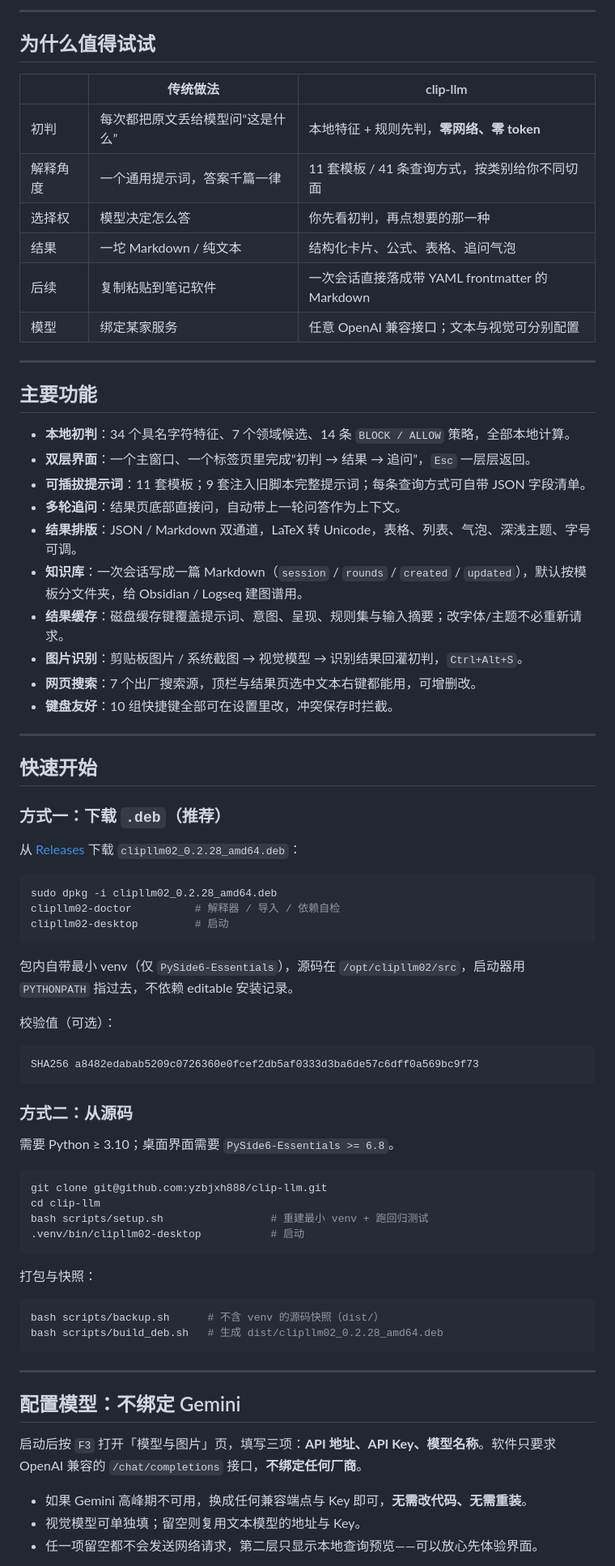
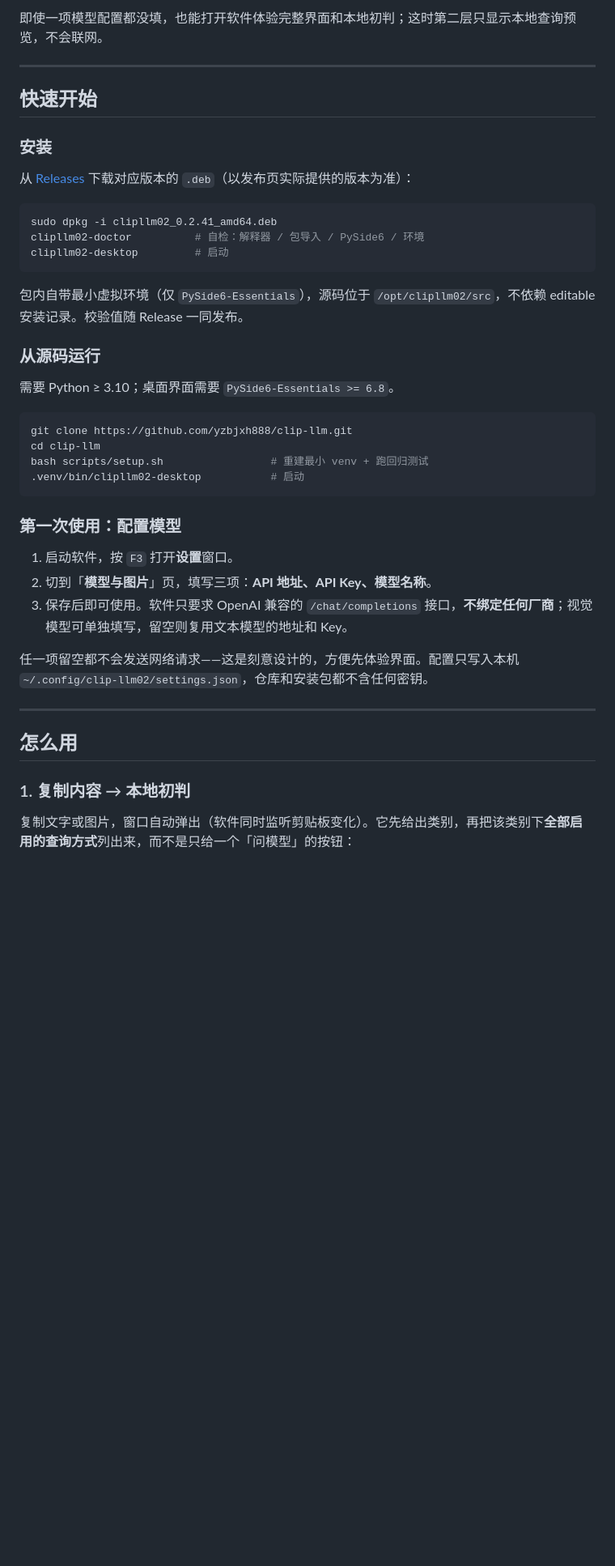
Before and after one commit to yzbjxh888/clip-llm, a Markdown page: README.md, the part around one of its changes. Shown at 81% size. GitHub-like rendering; blank space fills up the shorter version.

````diff
--- a/README.md
+++ b/README.md
@@ -54,78 +32,45 @@
----
-
-## 为什么值得试试
-
-| | 传统做法 | clip-llm |
-|---|---|---|
-| 初判 | 每次都把原文丢给模型问“这是什么” | 本地特征 + 规则先判，**零网络、零 token** |
-| 解释角度 | 一个通用提示词，答案千篇一律 | 11 套模板 / 41 条查询方式，按类别给你不同切面 |
-| 选择权 | 模型决定怎么答 | 你先看初判，再点想要的那一种 |
-| 结果 | 一坨 Markdown / 纯文本 | 结构化卡片、公式、表格、追问气泡 |
-| 后续 | 复制粘贴到笔记软件 | 一次会话直接落成带 YAML frontmatter 的 Markdown |
-| 模型 | 绑定某家服务 | 任意 OpenAI 兼容接口；文本与视觉可分别配置 |
-
----
-
-## 主要功能
-
-- **本地初判**：34 个具名字符特征、7 个领域候选、14 条 `BLOCK / ALLOW` 策略，全部本地计算。
-- **双层界面**：一个主窗口、一个标签页里完成“初判 → 结果 → 追问”，`Esc` 一层层返回。
-- **可插拔提示词**：11 套模板；9 套注入旧脚本完整提示词；每条查询方式可自带 JSON 字段清单。
-- **多轮追问**：结果页底部直接问，自动带上一轮问答作为上下文。
-- **结果排版**：JSON / Markdown 双通道，LaTeX 转 Unicode，表格、列表、气泡、深浅主题、字号可调。
-- **知识库**：一次会话写成一篇 Markdown（`session` / `rounds` / `created` / `updated`），默认按模板分文件夹，给 Obsidian / Logseq 建图谱用。
-- **结果缓存**：磁盘缓存键覆盖提示词、意图、呈现、规则集与输入摘要；改字体/主题不必重新请求。
-- **图片识别**：剪贴板图片 / 系统截图 → 视觉模型 → 识别结果回灌初判，`Ctrl+Alt+S`。
-- **网页搜索**：7 个出厂搜索源，顶栏与结果页选中文本右键都能用，可增删改。
-- **键盘友好**：10 组快捷键全部可在设置里改，冲突保存时拦截。
+即使一项模型配置都没填，也能打开软件体验完整界面和本地初判；这时第二层只显示本地查询预览，不会联网。
 
 ---
 
 ## 快速开始
 
-### 方式一：下载 `.deb`（推荐）
+### 安装
 
-从 [Releases](https://github.com/yzbjxh888/clip-llm/releases/latest) 下载 `clipllm02_0.2.28_amd64.deb`：
+从 [Releases](https://github.com/yzbjxh888/clip-llm/releases) 下载对应版本的 `.deb`（以发布页实际提供的版本为准）：
 
 ```bash
-sudo dpkg -i clipllm02_0.2.28_amd64.deb
-clipllm02-doctor          # 解释器 / 导入 / 依赖自检
+sudo dpkg -i clipllm02_0.2.41_amd64.deb
+clipllm02-doctor          # 自检：解释器 / 包导入 / PySide6 / 环境
 clipllm02-desktop         # 启动
 ```
 
-包内自带最小 venv（仅 `PySide6-Essentials`），源码在 `/opt/clipllm02/src`，启动器用 `PYTHONPATH` 指过去，不依赖 editable 安装记录。
+包内自带最小虚拟环境（仅 `PySide6-Essentials`），源码位于 `/opt/clipllm02/src`，不依赖 editable 安装记录。校验值随 Release 一同发布。
 
-校验值（可选）：
-
-```text
-SHA256 a8482edabab5209c0726360e0fcef2db5af0333d3ba6de57c6dff0a569bc9f73
-```
-
-### 方式二：从源码
+### 从源码运行
 
 需要 Python ≥ 3.10；桌面界面需要 `PySide6-Essentials >= 6.8`。
 
 ```bash
-git clone git@github.com:yzbjxh888/clip-llm.git
+git clone https://github.com/yzbjxh888/clip-llm.git
 cd clip-llm
 bash scripts/setup.sh                 # 重建最小 venv + 跑回归测试
 .venv/bin/clipllm02-desktop           # 启动
 ```
 
-打包与快照：
+### 第一次使用：配置模型
 
-```bash
-bash scripts/backup.sh      # 不含 venv 的源码快照（dist/）
-bash scripts/build_deb.sh   # 生成 dist/clipllm02_0.2.28_amd64.deb
-```
+1. 启动软件，按 `F3` 打开**设置**窗口。
+2. 切到「**模型与图片**」页，填写三项：**API 地址、API Key、模型名称**。
+3. 保存后即可使用。软件只要求 OpenAI 兼容的 `/chat/completions` 接口，**不绑定任何厂商**；视觉模型可单独填写，留空则复用文本模型的地址和 Key。
+
+任一项留空都不会发送网络请求——这是刻意设计的，方便先体验界面。配置只写入本机 `~/.config/clip-llm02/settings.json`，仓库和安装包都不含任何密钥。
 
 ---
 
-## 配置模型：不绑定 Gemini
+## 怎么用
 
-启动后按 `F3` 打开「模型与图片」页，填写三项：**API 地址、API Key、模型名称**。软件只要求 OpenAI 兼容的 `/chat/completions` 接口，**不绑定任何厂商**。
+### 1. 复制内容 → 本地初判
 
-- 如果 Gemini 高峰期不可用，换成任何兼容端点与 Key 即可，**无需改代码、无需重装**。
-- 视觉模型可单独填；留空则复用文本模型的地址与 Key。
-- 任一项留空都不会发送网络请求，第二层只显示本地查询预览——可以放心先体验界面。
+复制文字或图片，窗口自动弹出（软件同时监听剪贴板变化）。它先给出类别，再把该类别下**全部启用的查询方式**列出来，而不是只给一个「问模型」的按钮：
 
````
Also changed, not shown: other parts of README.md (+104 -62 lines), assets/screenshots/01-first-layer.png, assets/screenshots/02-second-layer.png, assets/screenshots/03-settings.png.
